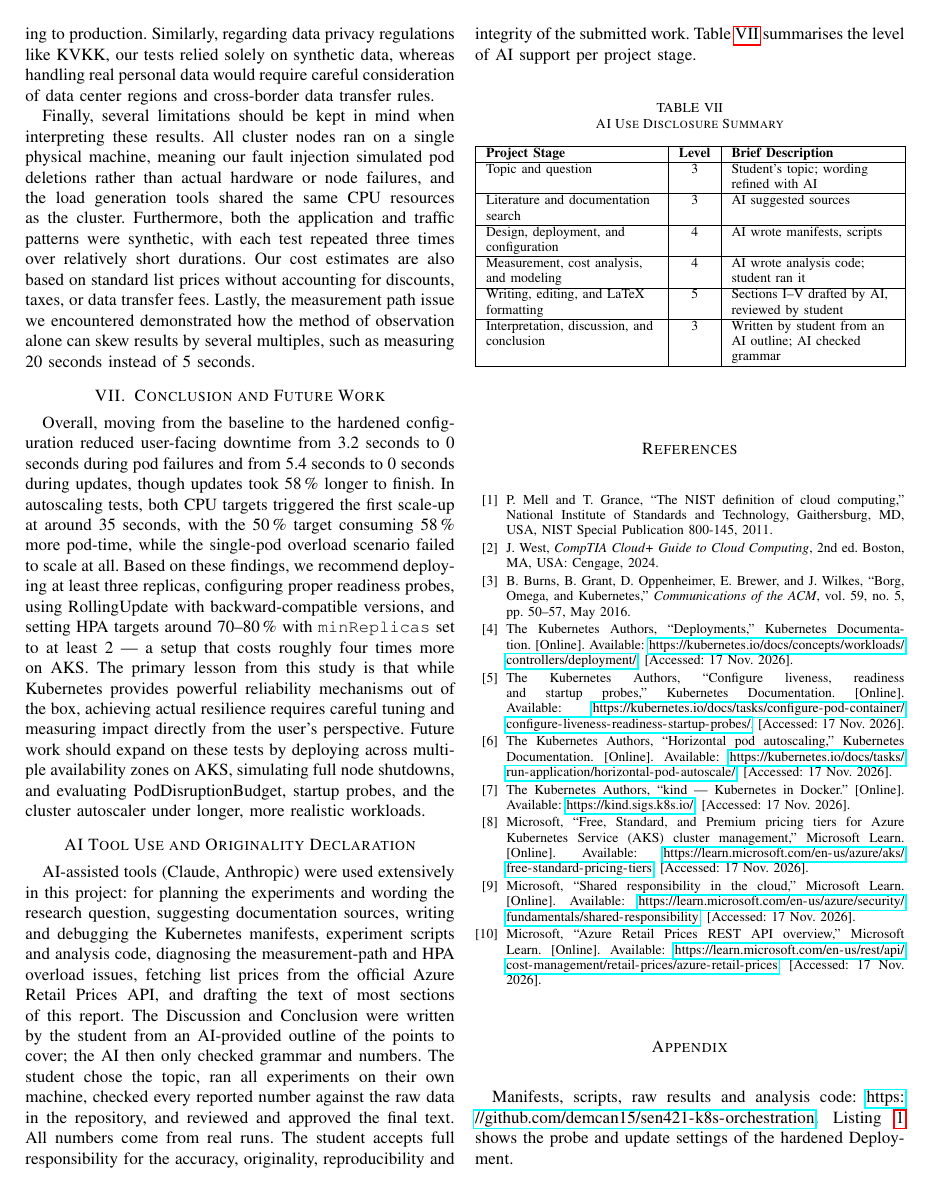
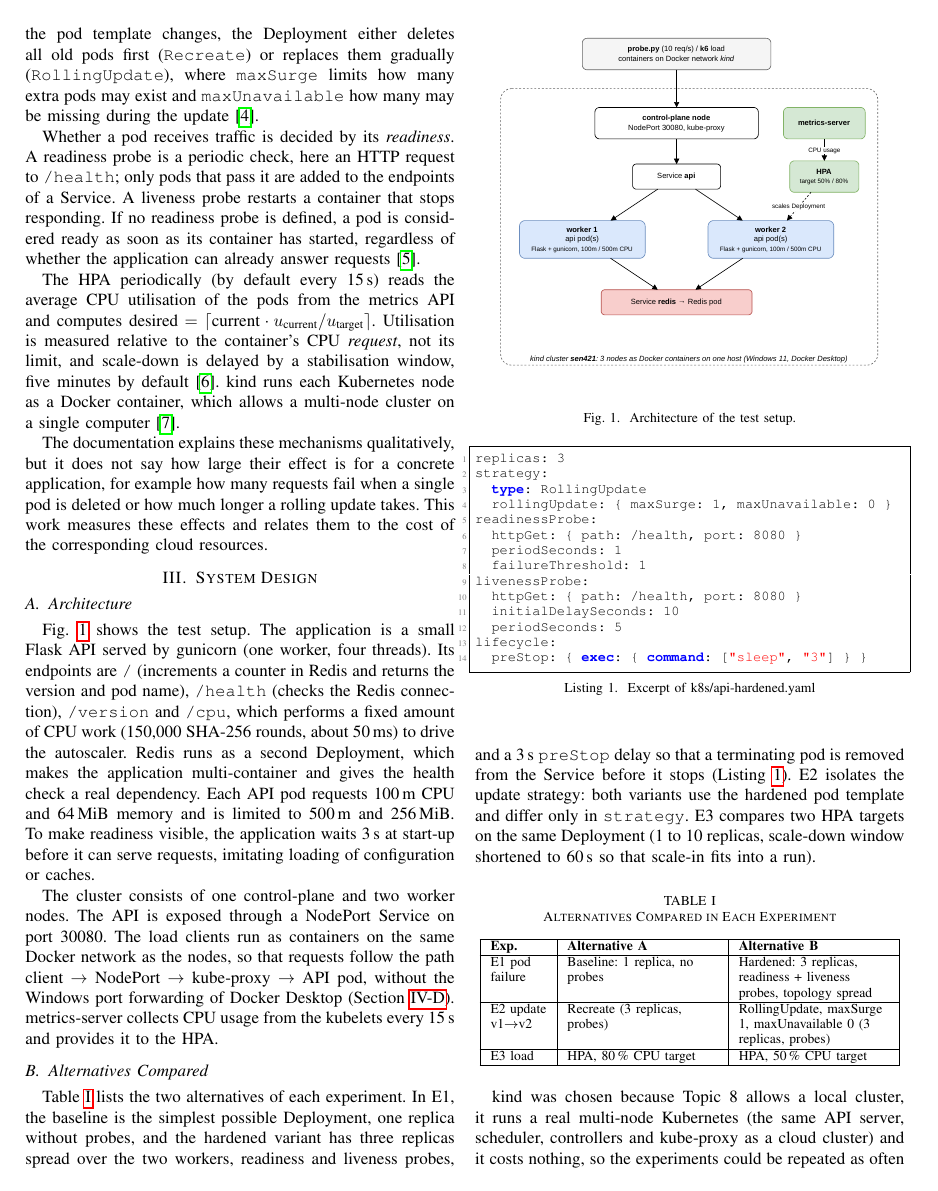
Before and after one commit to demcan15/sen421-k8s-orchestration, a LaTeX paper (report/main.tex): page 6 of 7 before the commit and page 2 of 7 after it. Compiled offline with pdfLaTeX.

Commit message:
Move hardened Deployment listing into Section III-B

```diff
--- a/report/main.tex
+++ b/report/main.tex
@@ -112,7 +112,24 @@ The cluster consists of one control-plane and two worker nodes. The API is expos
 \end{figure}
 
 \subsection{Alternatives Compared}
-Table~\ref{tab:alternatives} lists the two alternatives of each experiment. In E1, the baseline is the simplest possible Deployment, one replica without probes, and the hardened variant has three replicas spread over the two workers, readiness and liveness probes, and a 3\,s \texttt{preStop} delay so that a terminating pod is removed from the Service before it stops. E2 isolates the update strategy: both variants use the hardened pod template and differ only in \texttt{strategy}. E3 compares two HPA targets on the same Deployment (1 to 10 replicas, scale-down window shortened to 60\,s so that scale-in fits into a run).
+Table~\ref{tab:alternatives} lists the two alternatives of each experiment. In E1, the baseline is the simplest possible Deployment, one replica without probes, and the hardened variant has three replicas spread over the two workers, readiness and liveness probes, and a 3\,s \texttt{preStop} delay so that a terminating pod is removed from the Service before it stops (Listing~\ref{lst:hardened}). E2 isolates the update strategy: both variants use the hardened pod template and differ only in \texttt{strategy}. E3 compares two HPA targets on the same Deployment (1 to 10 replicas, scale-down window shortened to 60\,s so that scale-in fits into a run).
+
+\begin{lstlisting}[language=bash, float=tb, caption={Excerpt of k8s/api-hardened.yaml}, label={lst:hardened}]
+replicas: 3
+strategy:
+  type: RollingUpdate
+  rollingUpdate: { maxSurge: 1, maxUnavailable: 0 }
+readinessProbe:
+  httpGet: { path: /health, port: 8080 }
+  periodSeconds: 1
+  failureThreshold: 1
+livenessProbe:
+  httpGet: { path: /health, port: 8080 }
+  initialDelaySeconds: 10
+  periodSeconds: 5
+lifecycle:
+  preStop: { exec: { command: ["sleep", "3"] } }
+\end{lstlisting}
 
 \begin{table}[htbp]
 	\caption{Alternatives Compared in Each Experiment}
@@ -366,4 +383,3 @@ AI-assisted tools (Claude, Anthropic) were used extensively in this project: for
 \appendix
 \section{Code Repository}
 \label{app:code}
-Manifests, scripts, raw results and analysis code: \url{https://github.com/demcan15/sen421-k8s-orchestration}. Listing~\ref{lst:hardened} shows the probe and update settings of the hardened Deployment.
```
Also changed, not shown: report/main.tex (20 more changed lines).
